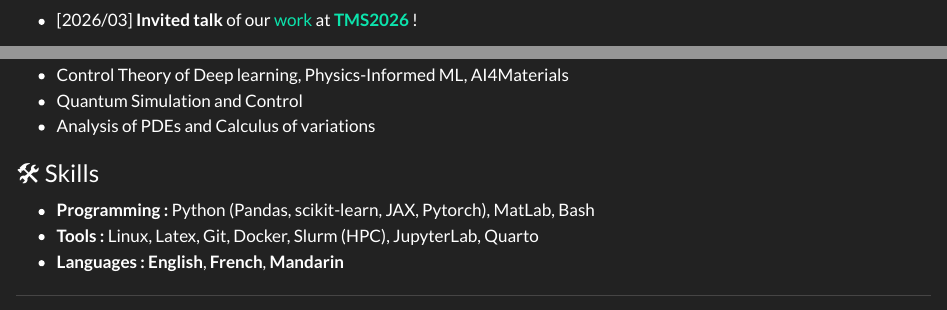
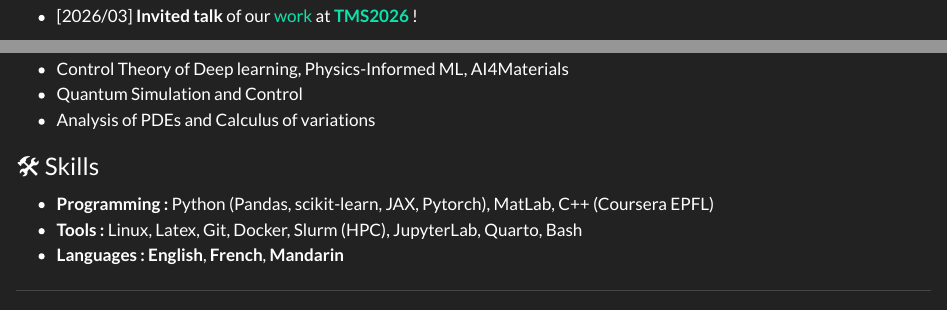
Before and after one commit to chih-kang-huang/chih-kang-huang.github.io, a Quarto document (index.qmd): the page in a window 1100 px wide, from 540 px down before the commit and from 570 px down after it, so that both start at the same text, and a second part further down, joined at a grey line. Rendered offline with R 4.5, knitr and Pandoc in place of Quarto, with nearby package versions.

```diff
--- a/index.qmd
+++ b/index.qmd
@@ -78,8 +79,8 @@
 ### 🛠️ Skills
 <!---* **Mathematics :** Analysis of PDEs, Numerical Simulations, Calculus of Variations, Control theory of Machine Learning
 --->
-* **Programming :** Python (Pandas, scikit-learn, JAX, Pytorch), MatLab, Bash
-* **Tools :** Linux, Latex, Git, Docker, Slurm (HPC), JupyterLab, Quarto
+* **Programming :** Python (Pandas, scikit-learn, JAX, Pytorch), MatLab, C++ (Coursera EPFL)
+* **Tools :** Linux, Latex, Git, Docker, Slurm (HPC), JupyterLab, Quarto, Bash
 * **Languages :** **English**, **French**, **Mandarin**
 
 ---
```
Also changed, not shown: docs/search.json, index.qmd (3 more changed lines), 13 other files.
